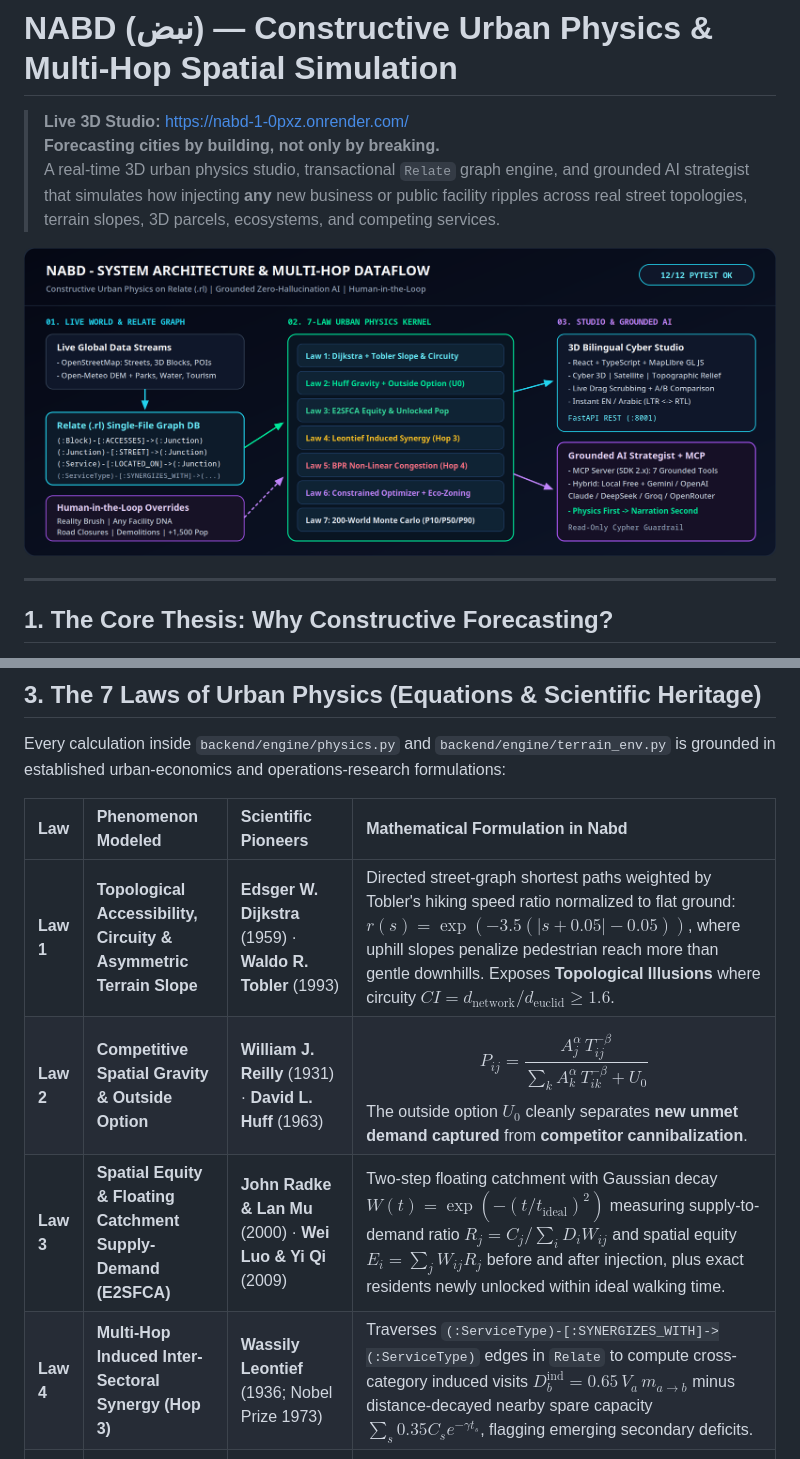
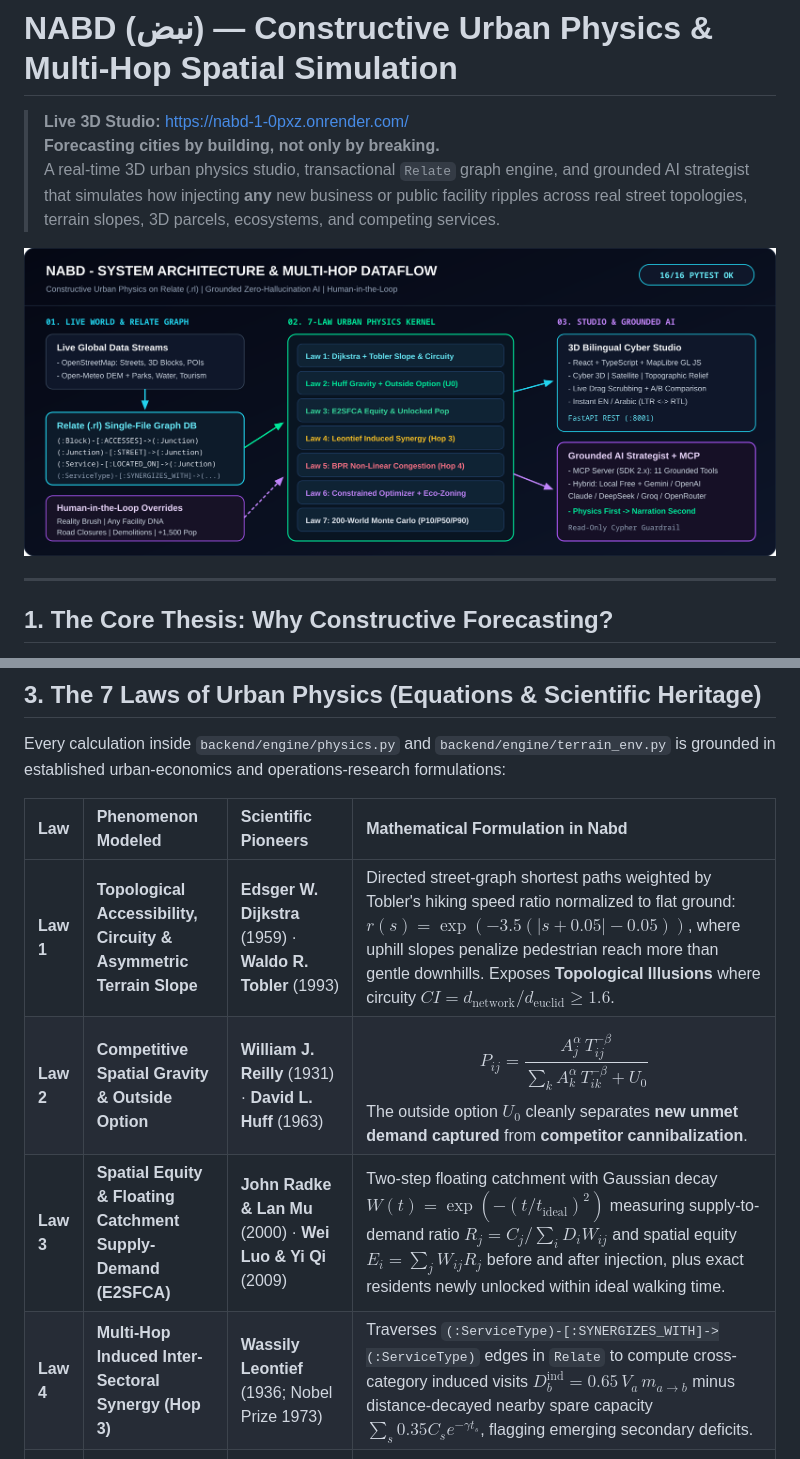
Before and after one commit to ii8ll8iik-crypto/nabd, a Markdown page: README.md, 2 parts joined by grey strips. GitHub-like rendering; pictures changed too: docs/assets/nabd-architecture.png.

Commit message:
docs: fix Law 1/4 math rendering and sync architecture diagram metrics (16 tests, 11 MCP tools)

```diff
--- a/README.md
+++ b/README.md
@@ -41,10 +41,10 @@ Every calculation inside `backend/engine/physics.py` and `backend/engine/terrain
 
 | Law | Phenomenon Modeled | Scientific Pioneers | Mathematical Formulation in Nabd |
 | :--- | :--- | :--- | :--- |
-| **Law 1** | **Topological Accessibility, Circuity & Asymmetric Terrain Slope** | **Edsger W. Dijkstra** (1959) · **Waldo R. Tobler** (1993) | Directed street-graph shortest paths weighted by Tobler's hiking speed ratio normalized to flat ground: $r(s) = \exp\!\left(-3.5\left(\lvert s + 0.05\rvert - 0.05\right)\right)$, where uphill slopes penalize pedestrian reach more than gentle downhills. Exposes **Topological Illusions** where circuity $CI = d_{\text{network}} / d_{\text{euclid}} \ge 1.6$. |
+| **Law 1** | **Topological Accessibility, Circuity & Asymmetric Terrain Slope** | **Edsger W. Dijkstra** (1959) · **Waldo R. Tobler** (1993) | Directed street-graph shortest paths weighted by Tobler's hiking speed ratio normalized to flat ground: $`r(s) = \exp(-3.5(|s + 0.05| - 0.05))`$, where uphill slopes penalize pedestrian reach more than gentle downhills. Exposes **Topological Illusions** where circuity $CI = d_{\text{network}} / d_{\text{euclid}} \ge 1.6$. |
 | **Law 2** | **Competitive Spatial Gravity & Outside Option** | **William J. Reilly** (1931) · **David L. Huff** (1963) | $$P_{ij} = \frac{A_j^\alpha \, T_{ij}^{-\beta}}{\sum_{k} A_k^\alpha \, T_{ik}^{-\beta} + U_0}$$ The outside option $U_0$ cleanly separates **new unmet demand captured** from **competitor cannibalization**. |
 | **Law 3** | **Spatial Equity & Floating Catchment Supply-Demand (E2SFCA)** | **John Radke & Lan Mu** (2000) · **Wei Luo & Yi Qi** (2009) | Two-step floating catchment with Gaussian decay $W(t)=\exp(-(t/t_{\text{ideal}})^2)$ measuring supply-to-demand ratio $R_j = C_j / \sum_i D_i W_{ij}$ and spatial equity $E_i = \sum_j W_{ij} R_j$ before and after injection, plus exact residents newly unlocked within ideal walking time. |
-| **Law 4** | **Multi-Hop Induced Inter-Sectoral Synergy (Hop 3)** | **Wassily Leontief** (1936; Nobel Prize 1973) | Traverses `(:ServiceType)-[:SYNERGIZES_WITH]->(:ServiceType)` edges in `Relate` to compute cross-category induced visits $D^{\text{ind}}_b = 0.65 \, V_a \, m_{a \to b}$ minus distance-decayed nearby spare capacity $\sum_s 0.35 C_s e^{-\gamma t_s}$, flagging emerging secondary deficits. |
+| **Law 4** | **Multi-Hop Induced Inter-Sectoral Synergy (Hop 3)** | **Wassily Leontief** (1936; Nobel Prize 1973) | Traverses `(:ServiceType)-[:SYNERGIZES_WITH]->(:ServiceType)` edges in `Relate` to compute cross-category induced visits $`D^{\text{ind}}_b = 0.65 \, V_a \, m_{a \to b}`$ minus distance-decayed nearby spare capacity $\sum_s 0.35 C_s e^{-\gamma t_s}$, flagging emerging secondary deficits. |
 | **Law 5** | **Non-Linear Capacity & Street Congestion (Hop 4)** | **U.S. Bureau of Public Roads — BPR** (1964) | $$t_{\text{eff}} = t_0 \left[1 + 0.15 \left(\frac{V}{C}\right)^4\right]$$ Captures sharp non-linear queuing and adjacent-street delay spikes once utilization crosses $85\%\text{–}90\%$. |
 | **Law 6** | **Constrained Spatial Optimization & Eco-Zoning Guardrails** | **Alfred Weber** (1909) · **S. Louis Hakimi** (1964) | Scans candidate junctions to maximize composite network gain $J$ while strictly penalizing/excluding restricted zoning polygons (**waterways, wetlands, public parks, cemeteries**) and applying proximity multipliers for **parks, waterfronts, tourism landmarks, universities, and schools**. |
 | **Law 7** | **Stochastic Uncertainty & Viability Envelope** | **Stanislaw Ulam, John von Neumann & Nicholas Metropolis** (1940s) | Runs $N=200$ perturbed worlds sampling population ($\sigma=14\%$), decay ($\sigma=0.22$), and attraction ($\sigma=15\%$) to emit **P10 / P50 / P90** bounds and viability probability. |
```
Also changed, not shown: 1 other file.
